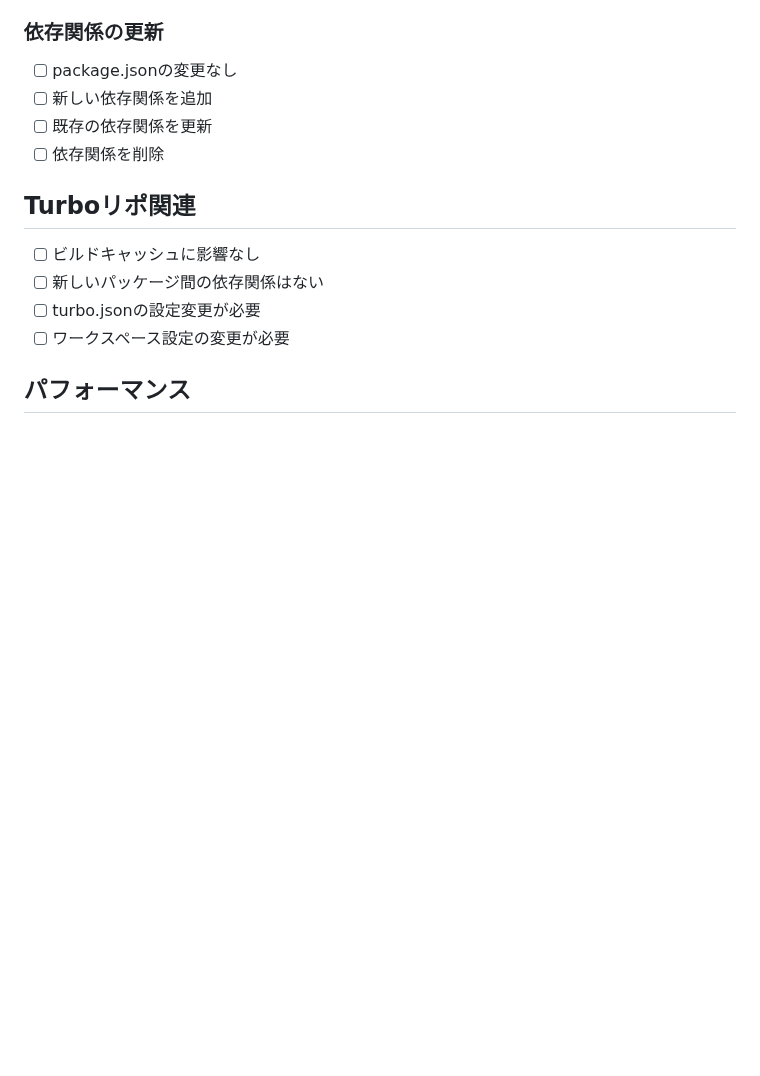
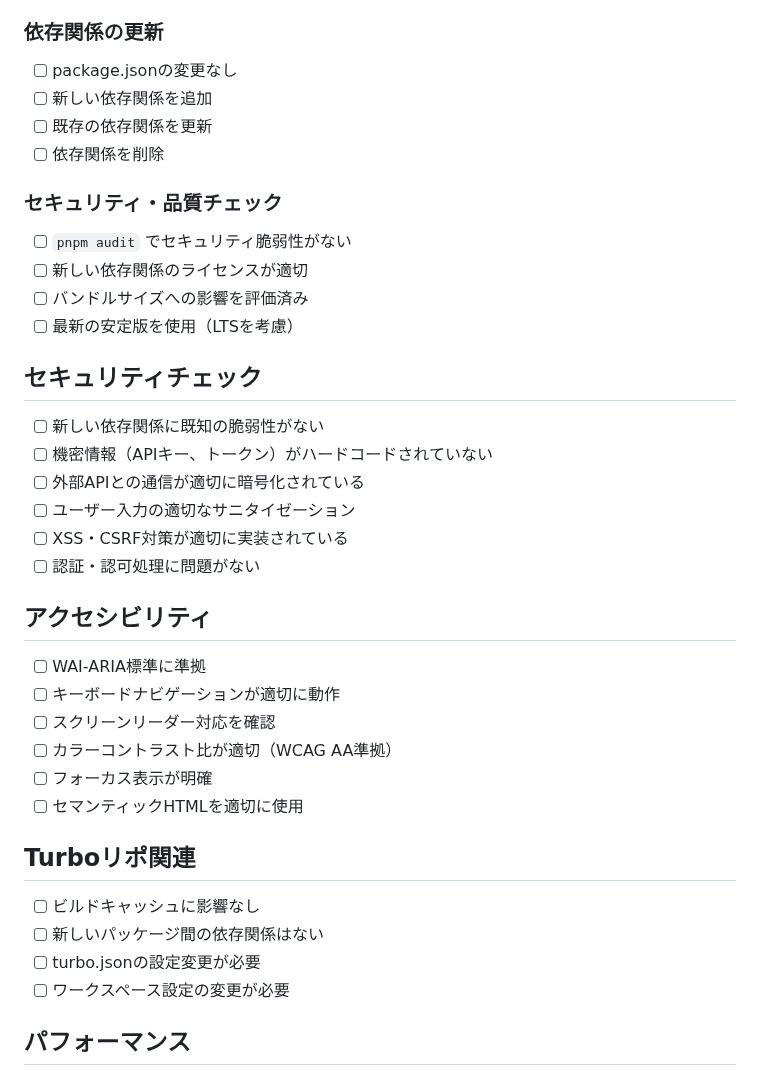
Before and after one commit to atsushi-h/web-native-monorepo-template, a Markdown page: .github/pull_request_template.md, the part around the change. Rendered like a GitHub page; blank space fills up the shorter version.

Commit message:
enhance: セキュリティとアクセシビリティのチェック項目を追加
- セキュリティチェック: 脆弱性、機密情報、XSS/CSRF対策
- アクセシビリティ: WCAG AA準拠、キーボードナビゲーション、スクリーンリーダー対応
- 依存関係管理: pnpm audit、ライセンス確認、バンドルサイズ影響評価

Co-authored-by: Atsushi Hongo <atsushi-h@users.noreply.github.com>

```diff
--- a/.github/pull_request_template.md
+++ b/.github/pull_request_template.md
@@ -64,6 +64,30 @@ Resolves #
 - [ ] 既存の依存関係を更新
 - [ ] 依存関係を削除
 
+### セキュリティ・品質チェック
+- [ ] `pnpm audit` でセキュリティ脆弱性がない
+- [ ] 新しい依存関係のライセンスが適切
+- [ ] バンドルサイズへの影響を評価済み
+- [ ] 最新の安定版を使用（LTSを考慮）
+
+## セキュリティチェック
+
+- [ ] 新しい依存関係に既知の脆弱性がない
+- [ ] 機密情報（APIキー、トークン）がハードコードされていない
+- [ ] 外部APIとの通信が適切に暗号化されている
+- [ ] ユーザー入力の適切なサニタイゼーション
+- [ ] XSS・CSRF対策が適切に実装されている
+- [ ] 認証・認可処理に問題がない
+
+## アクセシビリティ
+
+- [ ] WAI-ARIA標準に準拠
+- [ ] キーボードナビゲーションが適切に動作
+- [ ] スクリーンリーダー対応を確認
+- [ ] カラーコントラスト比が適切（WCAG AA準拠）
+- [ ] フォーカス表示が明確
+- [ ] セマンティックHTMLを適切に使用
+
 ## Turboリポ関連
 
 - [ ] ビルドキャッシュに影響なし
```
